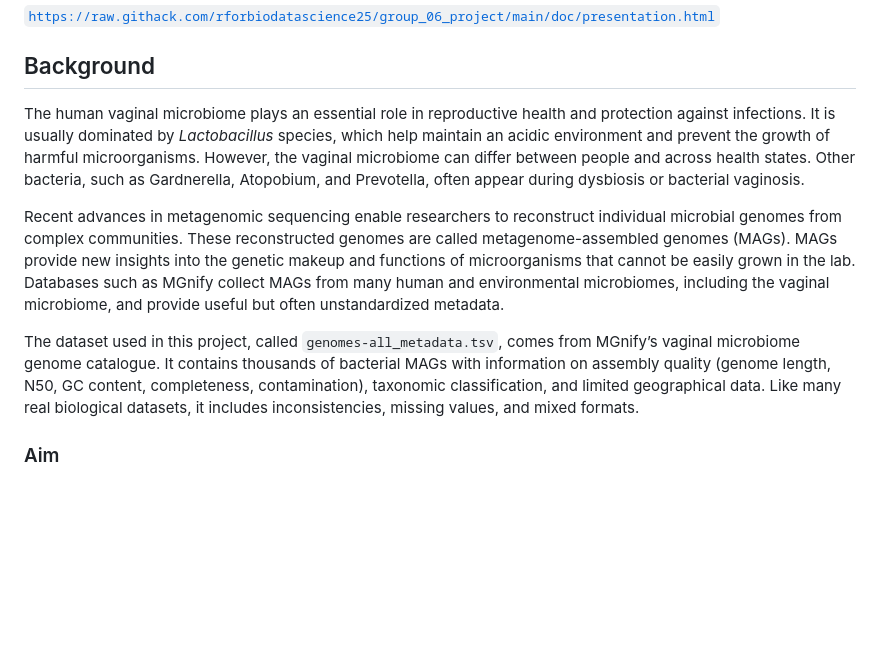
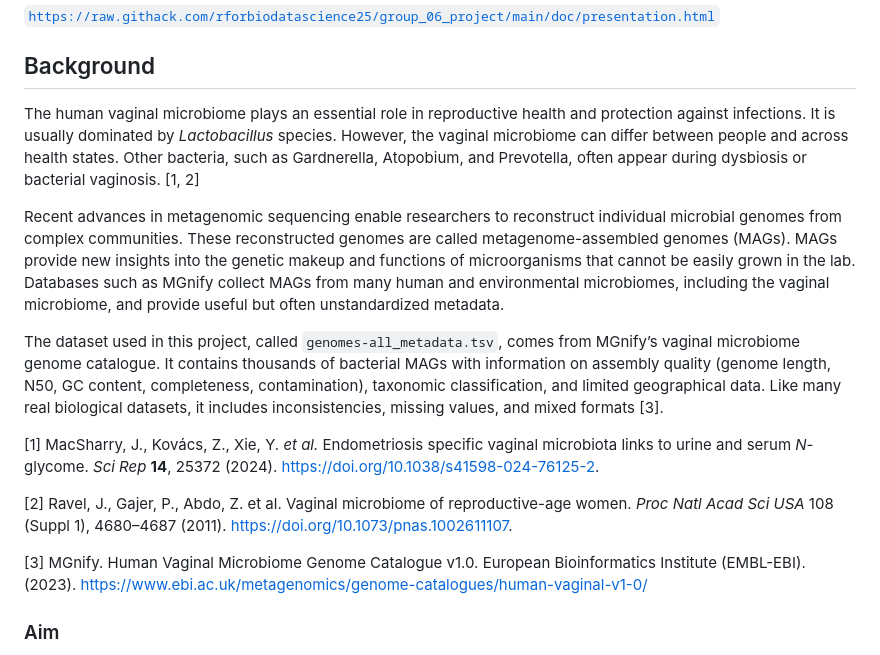
Before and after one commit to rforbiodatascience25/group_06_project, a Markdown page: README.md, the part around the change. Drawn GitHub-style; blank space fills up the shorter version.

Commit message:
add ref:

```diff
--- a/README.md
+++ b/README.md
@@ -40,11 +40,17 @@ Here is a direct link to our presentation:
 
 ## Background
 
-The human vaginal microbiome plays an essential role in reproductive health and protection against infections. It is usually dominated by *Lactobacillus* species, which help maintain an acidic environment and prevent the growth of harmful microorganisms. However, the vaginal microbiome can differ between people and across health states. Other bacteria, such as Gardnerella, Atopobium, and Prevotella, often appear during dysbiosis or bacterial vaginosis.
+The human vaginal microbiome plays an essential role in reproductive health and protection against infections. It is usually dominated by *Lactobacillus* species. However, the vaginal microbiome can differ between people and across health states. Other bacteria, such as Gardnerella, Atopobium, and Prevotella, often appear during dysbiosis or bacterial vaginosis. [1, 2]
 
 Recent advances in metagenomic sequencing enable researchers to reconstruct individual microbial genomes from complex communities. These reconstructed genomes are called metagenome-assembled genomes (MAGs). MAGs provide new insights into the genetic makeup and functions of microorganisms that cannot be easily grown in the lab. Databases such as MGnify collect MAGs from many human and environmental microbiomes, including the vaginal microbiome, and provide useful but often unstandardized metadata.
 
-The dataset used in this project, called `genomes-all_metadata.tsv`, comes from MGnify’s vaginal microbiome genome catalogue. It contains thousands of bacterial MAGs with information on assembly quality (genome length, N50, GC content, completeness, contamination), taxonomic classification, and limited geographical data. Like many real biological datasets, it includes inconsistencies, missing values, and mixed formats.
+The dataset used in this project, called `genomes-all_metadata.tsv`, comes from MGnify’s vaginal microbiome genome catalogue. It contains thousands of bacterial MAGs with information on assembly quality (genome length, N50, GC content, completeness, contamination), taxonomic classification, and limited geographical data. Like many real biological datasets, it includes inconsistencies, missing values, and mixed formats [3].
+
+[1] MacSharry, J., Kovács, Z., Xie, Y. *et al.* Endometriosis specific vaginal microbiota links to urine and serum *N*-glycome. *Sci Rep* **14**, 25372 (2024). <https://doi.org/10.1038/s41598-024-76125-2>.
+
+[2] Ravel, J., Gajer, P., Abdo, Z. et al. Vaginal microbiome of reproductive-age women. *Proc Natl Acad Sci USA* 108 (Suppl 1), 4680–4687 (2011). <https://doi.org/10.1073/pnas.1002611107>.
+
+[3] MGnify. Human Vaginal Microbiome Genome Catalogue v1.0. European Bioinformatics Institute (EMBL-EBI). (2023). <https://www.ebi.ac.uk/metagenomics/genome-catalogues/human-vaginal-v1-0/>
 
 ### Aim
 
```
